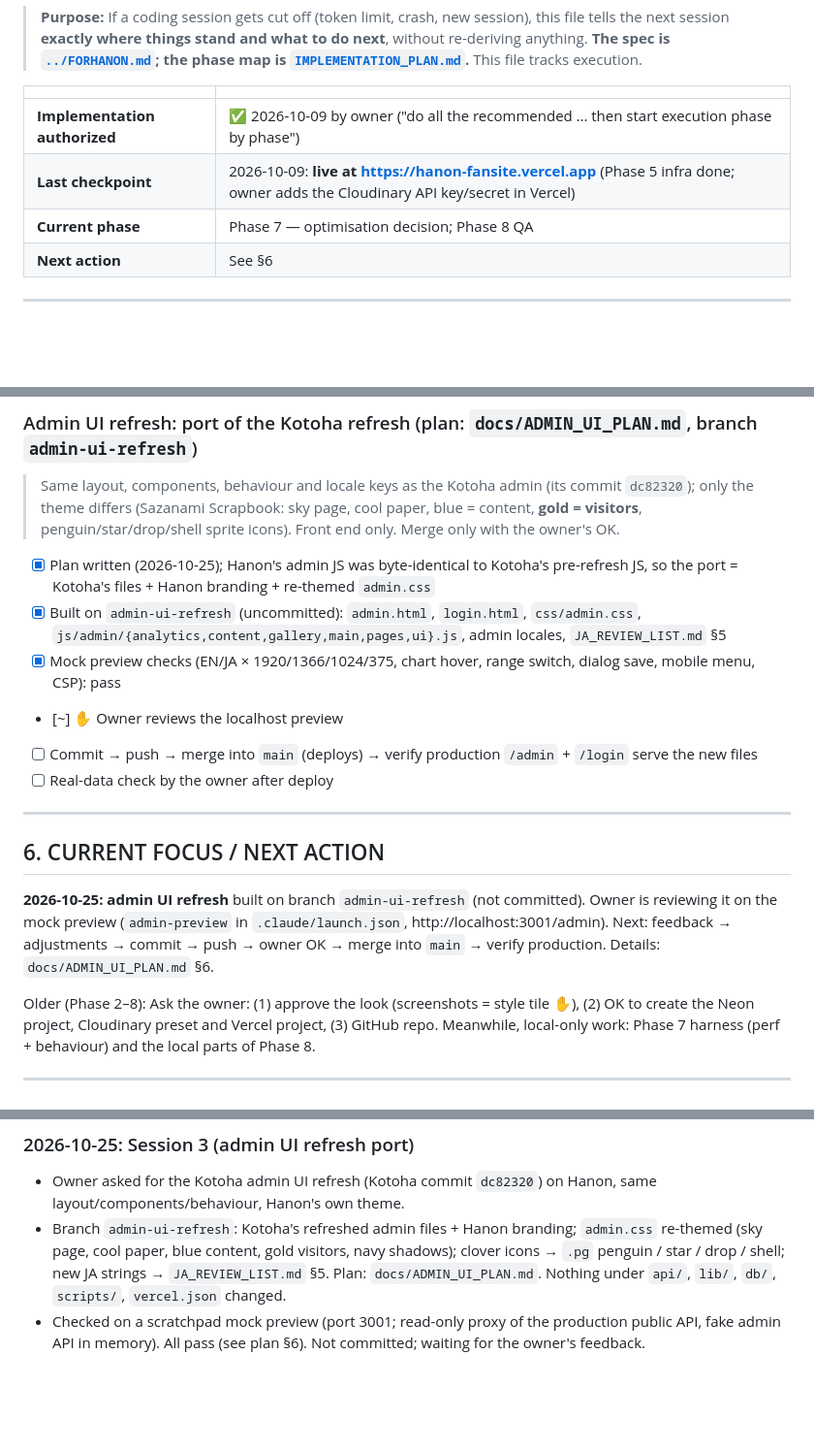
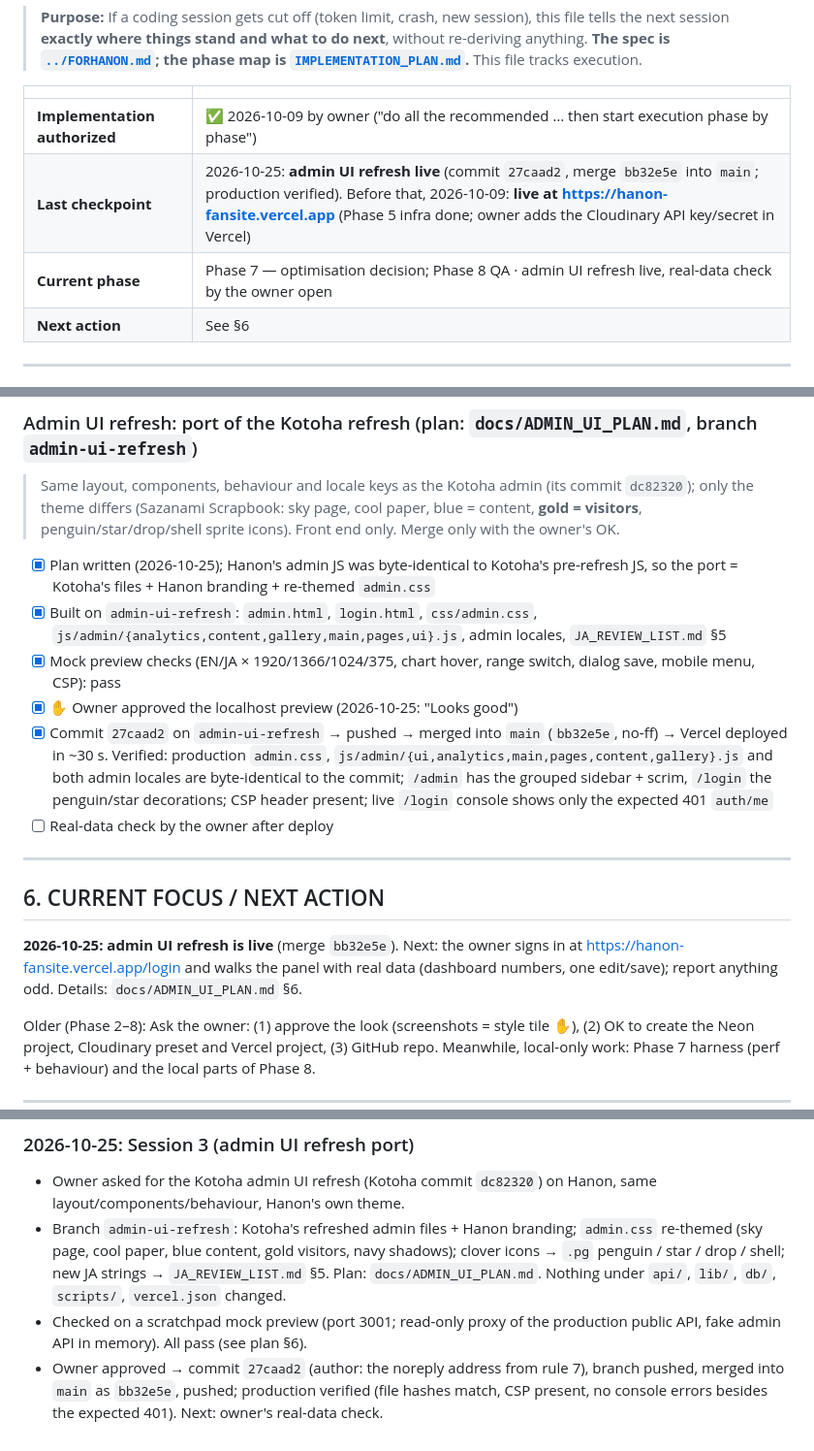
Before and after one commit to PastelSalt/hanon-fansite, a Markdown page: docs/PROGRESS.md, 3 parts joined by grey strips. Shown at 97% size. GitHub-like rendering; blank space fills up the shorter version.

Commit message:
Docs: admin UI refresh is live; record verification and next step
Co-Authored-By: Claude Opus 5.5 <noreply@anthropic.com>

```diff
--- a/docs/PROGRESS.md
+++ b/docs/PROGRESS.md
@@ -6,8 +6,8 @@
 | | |
 |---|---|
 | **Implementation authorized** | ✅ 2026-10-09 by owner ("do all the recommended … then start execution phase by phase") |
-| **Last checkpoint** | 2026-10-09: **live at https://hanon-fansite.vercel.app** (Phase 5 infra done; owner adds the Cloudinary API key/secret in Vercel) |
-| **Current phase** | Phase 7 — optimisation decision; Phase 8 QA |
+| **Last checkpoint** | 2026-10-25: **admin UI refresh live** (commit `27caad2`, merge `bb32e5e` into `main`; production verified). Before that, 2026-10-09: **live at https://hanon-fansite.vercel.app** (Phase 5 infra done; owner adds the Cloudinary API key/secret in Vercel) |
+| **Current phase** | Phase 7 — optimisation decision; Phase 8 QA · admin UI refresh live, real-data check by the owner open |
 | **Next action** | See §6 |
 
 ---
@@ -161,17 +161,17 @@ Legend: `[ ]` todo · `[~]` in progress · `[x]` done & verified · `[!]` blocke
 ### Admin UI refresh: port of the Kotoha refresh (plan: `docs/ADMIN_UI_PLAN.md`, branch `admin-ui-refresh`)
 > Same layout, components, behaviour and locale keys as the Kotoha admin (its commit `dc82320`); only the theme differs (Sazanami Scrapbook: sky page, cool paper, blue = content, **gold = visitors**, penguin/star/drop/shell sprite icons). Front end only. Merge only with the owner's OK.
 - [x] Plan written (2026-10-25); Hanon's admin JS was byte-identical to Kotoha's pre-refresh JS, so the port = Kotoha's files + Hanon branding + re-themed `admin.css`
-- [x] Built on `admin-ui-refresh` (uncommitted): `admin.html`, `login.html`, `css/admin.css`, `js/admin/{analytics,content,gallery,main,pages,ui}.js`, admin locales, `JA_REVIEW_LIST.md` §5
+- [x] Built on `admin-ui-refresh`: `admin.html`, `login.html`, `css/admin.css`, `js/admin/{analytics,content,gallery,main,pages,ui}.js`, admin locales, `JA_REVIEW_LIST.md` §5
 - [x] Mock preview checks (EN/JA × 1920/1366/1024/375, chart hover, range switch, dialog save, mobile menu, CSP): pass
-- [~] ✋ Owner reviews the localhost preview
-- [ ] Commit → push → merge into `main` (deploys) → verify production `/admin` + `/login` serve the new files
+- [x] ✋ Owner approved the localhost preview (2026-10-25: "Looks good")
+- [x] Commit `27caad2` on `admin-ui-refresh` → pushed → merged into `main` (`bb32e5e`, no-ff) → Vercel deployed in ~30 s. Verified: production `admin.css`, `js/admin/{ui,analytics,main,pages,content,gallery}.js` and both admin locales are byte-identical to the commit; `/admin` has the grouped sidebar + scrim, `/login` the penguin/star decorations; CSP header present; live `/login` console shows only the expected 401 `auth/me`
 - [ ] Real-data check by the owner after deploy
 
 ---
 
 ## 6. CURRENT FOCUS / NEXT ACTION
 
-**2026-10-25: admin UI refresh** built on branch `admin-ui-refresh` (not committed). Owner is reviewing it on the mock preview (`admin-preview` in `.claude/launch.json`, http://localhost:3001/admin). Next: feedback → adjustments → commit → push → owner OK → merge into `main` → verify production. Details: `docs/ADMIN_UI_PLAN.md` §6.
+**2026-10-25: admin UI refresh is live** (merge `bb32e5e`). Next: the owner signs in at https://hanon-fansite.vercel.app/login and walks the panel with real data (dashboard numbers, one edit/save); report anything odd. Details: `docs/ADMIN_UI_PLAN.md` §6.
 
 Older (Phase 2–8):
 Ask the owner: (1) approve the look (screenshots = style tile ✋), (2) OK to create the Neon project, Cloudinary preset and Vercel project, (3) GitHub repo. Meanwhile, local-only work: Phase 7 harness (perf + behaviour) and the local parts of Phase 8.
@@ -233,4 +233,5 @@ Ask the owner: (1) approve the look (screenshots = style tile ✋), (2) OK to cr
 ### 2026-10-25: Session 3 (admin UI refresh port)
 - Owner asked for the Kotoha admin UI refresh (Kotoha commit `dc82320`) on Hanon, same layout/components/behaviour, Hanon's own theme.
 - Branch `admin-ui-refresh`: Kotoha's refreshed admin files + Hanon branding; `admin.css` re-themed (sky page, cool paper, blue content, gold visitors, navy shadows); clover icons → `.pg` penguin / star / drop / shell; new JA strings → `JA_REVIEW_LIST.md` §5. Plan: `docs/ADMIN_UI_PLAN.md`. Nothing under `api/`, `lib/`, `db/`, `scripts/`, `vercel.json` changed.
-- Checked on a scratchpad mock preview (port 3001; read-only proxy of the production public API, fake admin API in memory). All pass (see plan §6). Not committed; waiting for the owner's feedback.
+- Checked on a scratchpad mock preview (port 3001; read-only proxy of the production public API, fake admin API in memory). All pass (see plan §6).
+- Owner approved → commit `27caad2` (author: the noreply address from rule 7), branch pushed, merged into `main` as `bb32e5e`, pushed; production verified (file hashes match, CSP present, no console errors besides the expected 401). Next: owner's real-data check.
```
Also changed, not shown: docs/ADMIN_UI_PLAN.md (+3 -3 lines).
